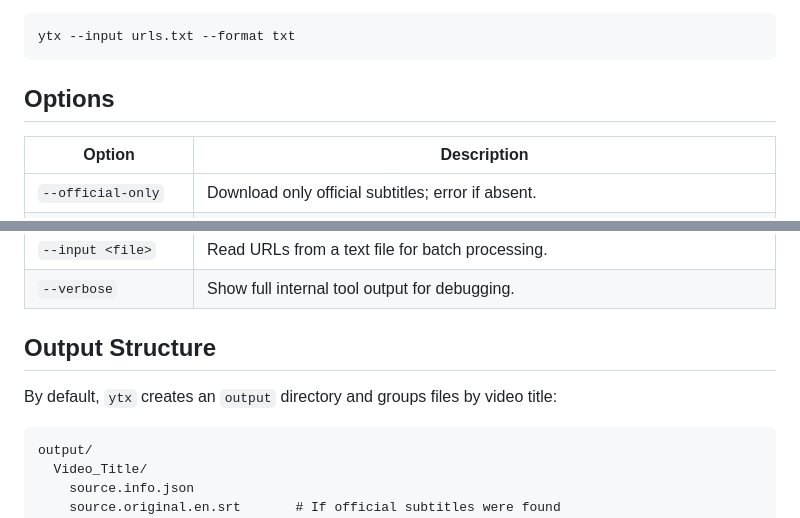
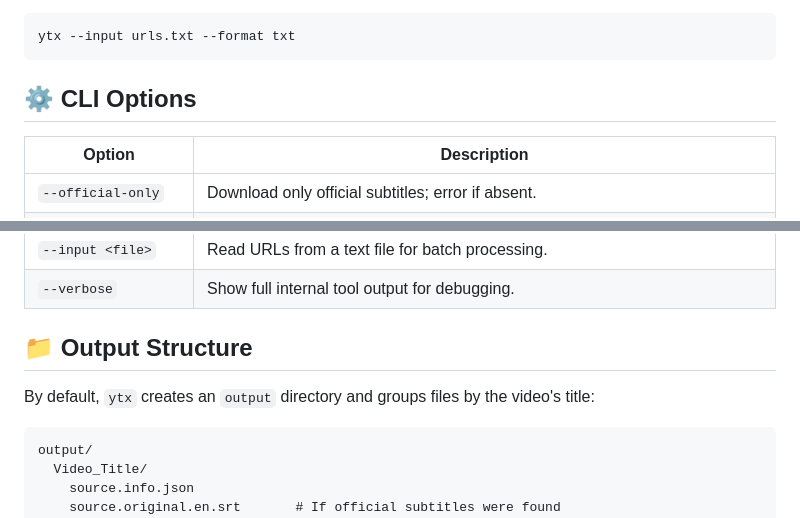
Before and after one commit to amateur-dev/ytx, a Markdown page: README.md, 2 parts joined by grey strips. Rendered like a GitHub page.

````diff
--- a/README.md
+++ b/README.md
@@ -58,7 +61,7 @@ ytx "https://youtube.com/watch?v=VIDEO_ID" --to es
 ytx --input urls.txt --format txt
 ```
 
-## Options
+## ⚙️ CLI Options
 | Option | Description |
 |--------|-------------|
 | `--official-only` | Download only official subtitles; error if absent. |
@@ -72,8 +75,8 @@ ytx --input urls.txt --format txt
 | `--input <file>` | Read URLs from a text file for batch processing. |
 | `--verbose` | Show full internal tool output for debugging. |
 
-## Output Structure
-By default, `ytx` creates an `output` directory and groups files by video title:
+## 📁 Output Structure
+By default, `ytx` creates an `output` directory and groups files by the video's title:
 ```text
 output/
   Video_Title/
````
Also changed, not shown: other parts of README.md (+25 -22 lines).
